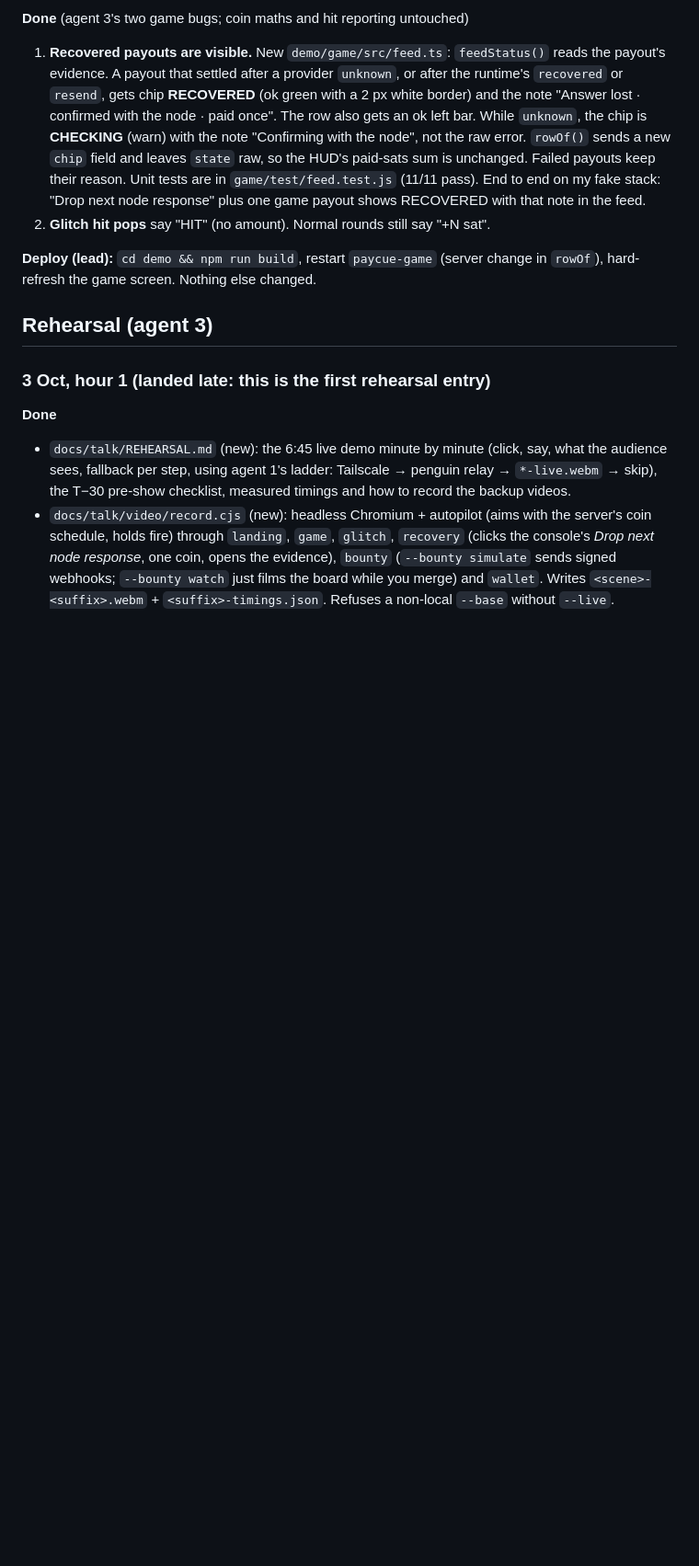
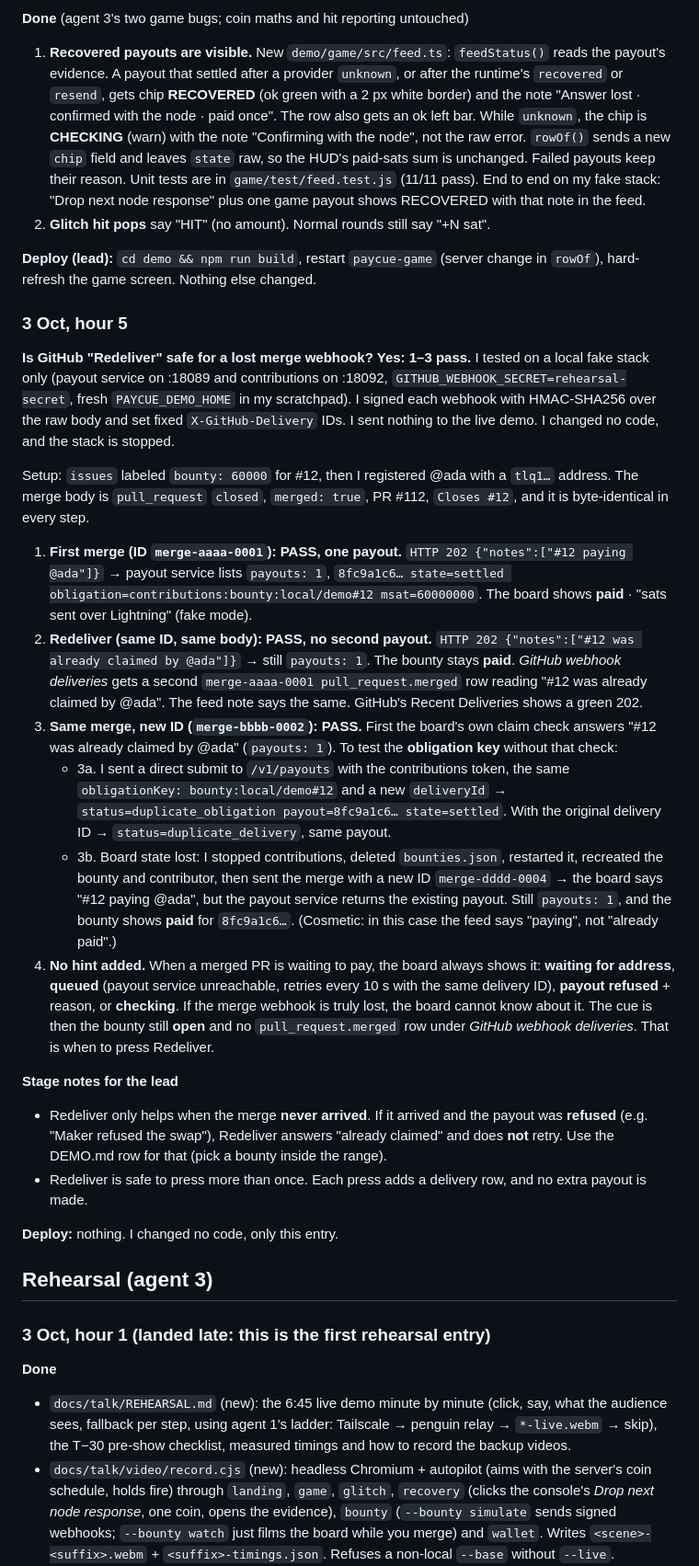
Before and after one commit to BitPolito/paycue, a Markdown page: docs/talk/TEAM.md, the part around the change. Shown at 92% size. Drawn GitHub-style; blank space fills up the shorter version.

Commit message:
TEAM.md: Demo hour 5, Redeliver verified on the fake stack (one payout, obligation key holds)
Co-Authored-By: Claude Opus 5.5 <noreply@anthropic.com>

```diff
--- a/docs/talk/TEAM.md
+++ b/docs/talk/TEAM.md
@@ -402,6 +402,61 @@ sat bounty is inside the range, so it shows no note.
 **Deploy (lead):** `cd demo && npm run build`, restart `paycue-game` (server
 change in `rowOf`), hard-refresh the game screen. Nothing else changed.
 
+### 3 Oct, hour 5
+
+**Is GitHub "Redeliver" safe for a lost merge webhook? Yes: 1–3 pass.**
+I tested on a local fake stack only (payout service on :18089 and
+contributions on :18092, `GITHUB_WEBHOOK_SECRET=rehearsal-secret`, fresh
+`PAYCUE_DEMO_HOME` in my scratchpad). I signed each webhook with
+HMAC-SHA256 over the raw body and set fixed `X-GitHub-Delivery` IDs. I sent
+nothing to the live demo. I changed no code, and the stack is stopped.
+
+Setup: `issues` labeled `bounty: 60000` for #12, then I registered @ada with
+a `tlq1…` address. The merge body is `pull_request` `closed`,
+`merged: true`, PR #112, `Closes #12`, and it is byte-identical in every
+step.
+
+1. **First merge (ID `merge-aaaa-0001`): PASS, one payout.**
+   `HTTP 202 {"notes":["#12 paying @ada"]}` → payout service lists
+   `payouts: 1`, `8fc9a1c6… state=settled obligation=contributions:bounty:local/demo#12 msat=60000000`.
+   The board shows **paid** · "sats sent over Lightning" (fake mode).
+2. **Redeliver (same ID, same body): PASS, no second payout.**
+   `HTTP 202 {"notes":["#12 was already claimed by @ada"]}` → still
+   `payouts: 1`. The bounty stays **paid**. *GitHub webhook deliveries* gets
+   a second `merge-aaaa-0001 pull_request.merged` row reading "#12 was
+   already claimed by @ada". The feed note says the same. GitHub's
+   Recent Deliveries shows a green 202.
+3. **Same merge, new ID (`merge-bbbb-0002`): PASS.** First the board's own
+   claim check answers "#12 was already claimed by @ada" (`payouts: 1`). To
+   test the **obligation key** without that check:
+   - 3a. I sent a direct submit to `/v1/payouts` with the contributions token,
+     the same `obligationKey: bounty:local/demo#12` and a new `deliveryId` →
+     `status=duplicate_obligation payout=8fc9a1c6… state=settled`. With the
+     original delivery ID → `status=duplicate_delivery`, same payout.
+   - 3b. Board state lost: I stopped contributions, deleted `bounties.json`,
+     restarted it, recreated the bounty and contributor, then sent the merge with
+     a new ID `merge-dddd-0004` → the board says "#12 paying @ada", but the
+     payout service returns the existing payout. Still `payouts: 1`, and
+     the bounty shows **paid** for `8fc9a1c6…`. (Cosmetic: in this case the
+     feed says "paying", not "already paid".)
+4. **No hint added.** When a merged PR is waiting to pay, the board always
+   shows it: **waiting for address**, **queued** (payout service
+   unreachable, retries every 10 s with the same delivery ID), **payout
+   refused** + reason, or **checking**. If the merge webhook is truly lost,
+   the board cannot know about it. The cue is then the bounty still
+   **open** and no `pull_request.merged` row under *GitHub webhook
+   deliveries*. That is when to press Redeliver.
+
+**Stage notes for the lead**
+- Redeliver only helps when the merge **never arrived**. If it arrived and
+  the payout was **refused** (e.g. "Maker refused the swap"), Redeliver
+  answers "already claimed" and does **not** retry. Use the DEMO.md row for
+  that (pick a bounty inside the range).
+- Redeliver is safe to press more than once. Each press adds a delivery row,
+  and no extra payout is made.
+
+**Deploy:** nothing. I changed no code, only this entry.
+
 ## Rehearsal (agent 3)
 
 ### 3 Oct, hour 1 (landed late: this is the first rehearsal entry)
```
